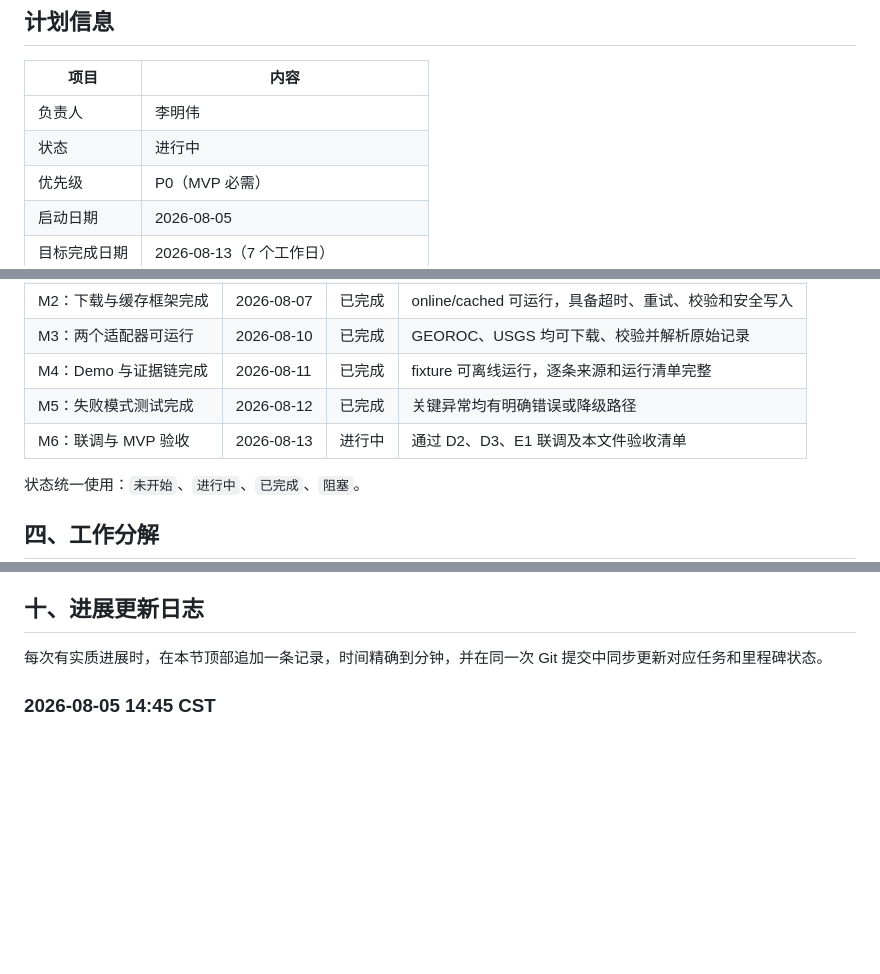
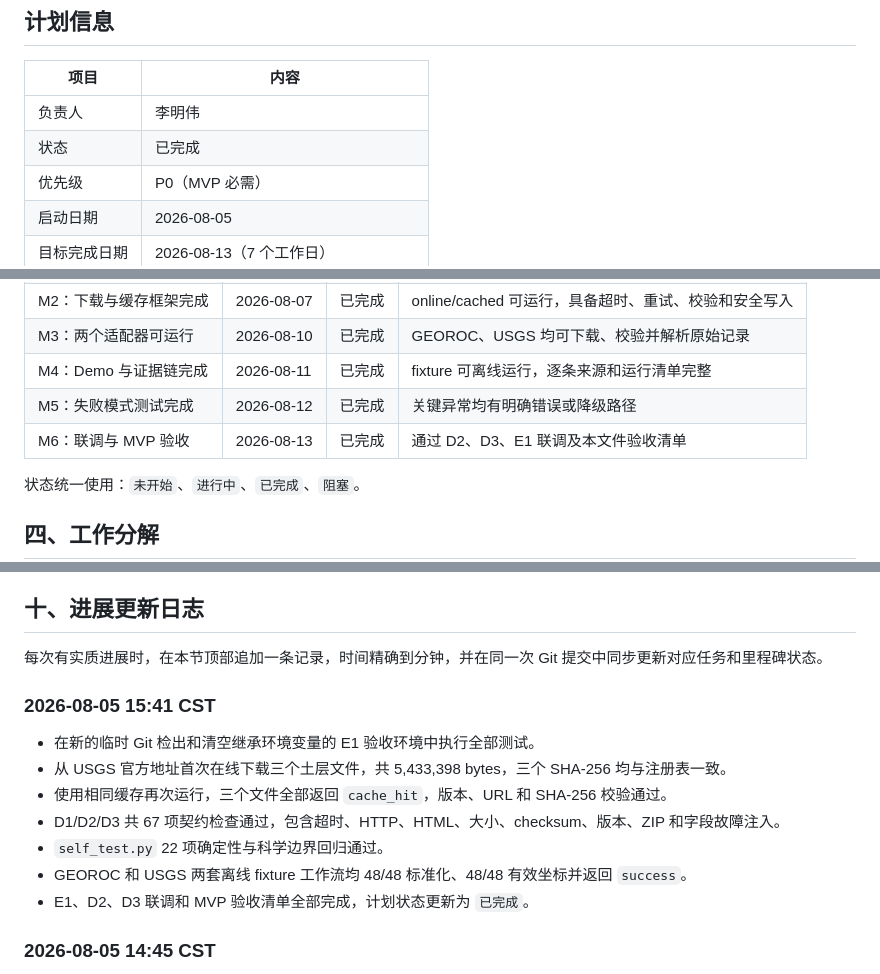
Before and after one commit to asimfish/global-geochemical-atlas-skill, a Markdown page: plans/d1-data-source-evidence-chain-plan.md, 3 parts joined by grey strips. Rendered like a GitHub page; blank space fills up the shorter version.

Commit message:
docs(d1): complete E1 acceptance and execution plan

```diff
--- a/plans/d1-data-source-evidence-chain-plan.md
+++ b/plans/d1-data-source-evidence-chain-plan.md
@@ -5,7 +5,7 @@
 | 项目 | 内容 |
 |---|---|
 | 负责人 | 李明伟 |
-| 状态 | 进行中 |
+| 状态 | 已完成 |
 | 优先级 | P0（MVP 必需） |
 | 启动日期 | 2026-08-05 |
 | 目标完成日期 | 2026-08-13（7 个工作日） |
@@ -56,7 +56,7 @@
 | M3：两个适配器可运行 | 2026-08-10 | 已完成 | GEOROC、USGS 均可下载、校验并解析原始记录 |
 | M4：Demo 与证据链完成 | 2026-08-11 | 已完成 | fixture 可离线运行，逐条来源和运行清单完整 |
 | M5：失败模式测试完成 | 2026-08-12 | 已完成 | 关键异常均有明确错误或降级路径 |
-| M6：联调与 MVP 验收 | 2026-08-13 | 进行中 | 通过 D2、D3、E1 联调及本文件验收清单 |
+| M6：联调与 MVP 验收 | 2026-08-13 | 已完成 | 通过 D2、D3、E1 联调及本文件验收清单 |
 
 状态统一使用：`未开始`、`进行中`、`已完成`、`阻塞`。
 
@@ -266,6 +266,16 @@ MVP 验收后，再按优先级处理：
 ## 十、进展更新日志
 
 每次有实质进展时，在本节顶部追加一条记录，时间精确到分钟，并在同一次 Git 提交中同步更新对应任务和里程碑状态。
+
+### 2026-08-05 15:41 CST
+
+- 在新的临时 Git 检出和清空继承环境变量的 E1 验收环境中执行全部测试。
+- 从 USGS 官方地址首次在线下载三个土层文件，共 5,433,398 bytes，三个 SHA-256 均与注册表一致。
+- 使用相同缓存再次运行，三个文件全部返回 `cache_hit`，版本、URL 和 SHA-256 校验通过。
+- D1/D2/D3 共 67 项契约检查通过，包含超时、HTTP、HTML、大小、checksum、版本、ZIP 和字段故障注入。
+- `self_test.py` 22 项确定性与科学边界回归通过。
+- GEOROC 和 USGS 两套离线 fixture 工作流均 48/48 标准化、48/48 有效坐标并返回 `success`。
+- E1、D2、D3 联调和 MVP 验收清单全部完成，计划状态更新为 `已完成`。
 
 ### 2026-08-05 14:45 CST
 
```
Also changed, not shown: other parts of plans/d1-data-source-evidence-chain-plan.md (+3 -3 lines), 1 other file.
